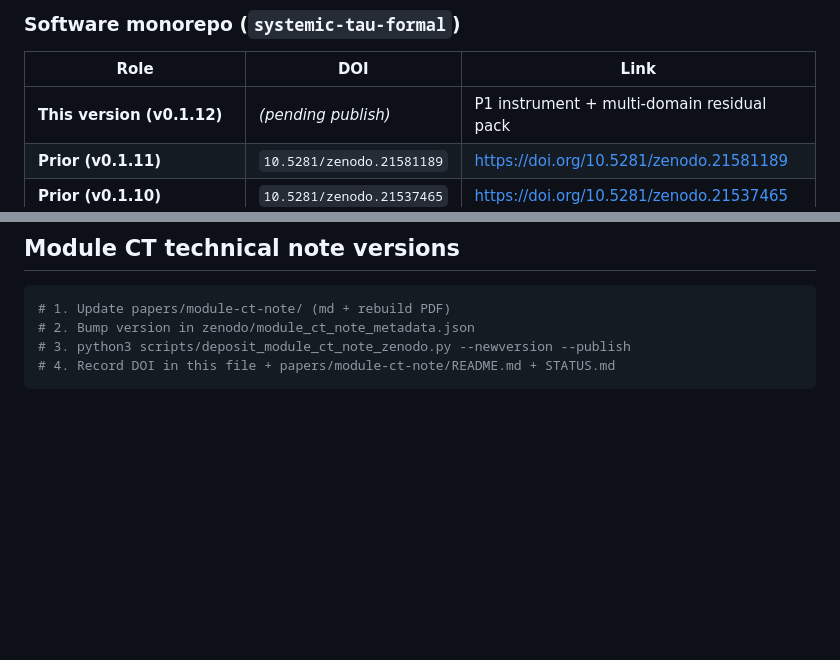
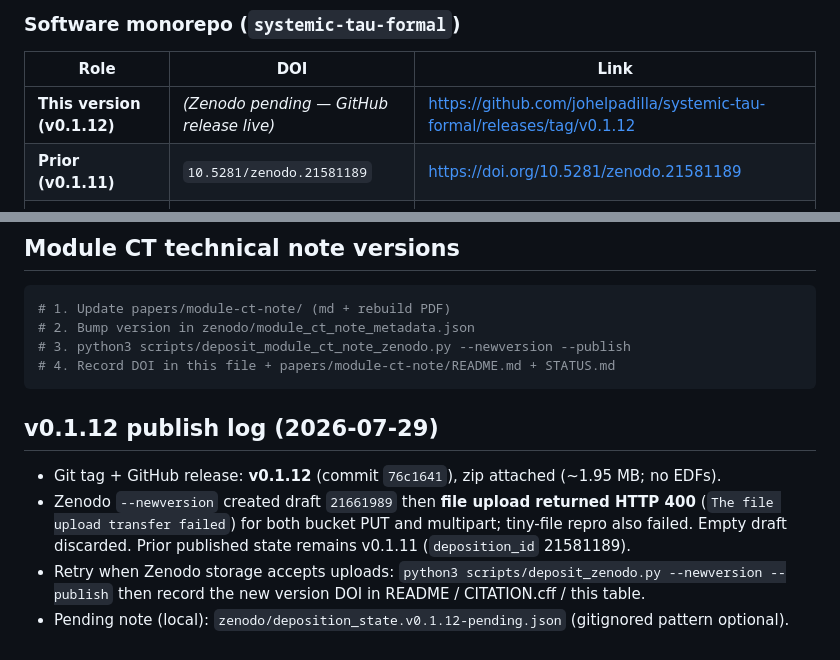
Before and after one commit to johelpadilla/systemic-tau-formal, a Markdown page: docs/ZENODO.md, 2 parts joined by grey strips. GitHub-like rendering; blank space fills up the shorter version.

Commit message:
Note v0.1.12 GitHub release; Zenodo file upload pending platform 400.
Record that tag/release v0.1.12 is public while Zenodo version DOI waits on
storage API recovery; prior concept DOI and v0.1.11 pin remain valid.

````diff
--- a/docs/ZENODO.md
+++ b/docs/ZENODO.md
@@ -6,7 +6,7 @@
 
 | Role | DOI | Link |
 |------|-----|------|
-| **This version (v0.1.12)** | *(pending publish)* | P1 instrument + multi-domain residual pack |
+| **This version (v0.1.12)** | *(Zenodo pending — GitHub release live)* | https://github.com/johelpadilla/systemic-tau-formal/releases/tag/v0.1.12 |
 | **Prior (v0.1.11)** | `10.5281/zenodo.21581189` | https://doi.org/10.5281/zenodo.21581189 |
 | **Prior (v0.1.10)** | `10.5281/zenodo.21537465` | https://doi.org/10.5281/zenodo.21537465 |
 | **Prior (v0.1.9)** | `10.5281/zenodo.21536462` | https://doi.org/10.5281/zenodo.21536462 |
@@ -128,3 +128,15 @@ Metadata template: `zenodo/metadata.json` (version field drives the zip name).
 # 3. python3 scripts/deposit_module_ct_note_zenodo.py --newversion --publish
 # 4. Record DOI in this file + papers/module-ct-note/README.md + STATUS.md
 ```
+
+## v0.1.12 publish log (2026-07-29)
+
+- Git tag + GitHub release: **v0.1.12** (commit `76c1641`), zip attached (~1.95 MB; no EDFs).
+- Zenodo `--newversion` created draft `21661989` then **file upload returned HTTP 400**
+  (`The file upload transfer failed`) for both bucket PUT and multipart; tiny-file
+  repro also failed. Empty draft discarded. Prior published state remains v0.1.11
+  (`deposition_id` 21581189).
+- Retry when Zenodo storage accepts uploads:
+  `python3 scripts/deposit_zenodo.py --newversion --publish`
+  then record the new version DOI in README / CITATION.cff / this table.
+- Pending note (local): `zenodo/deposition_state.v0.1.12-pending.json` (gitignored pattern optional).
````
